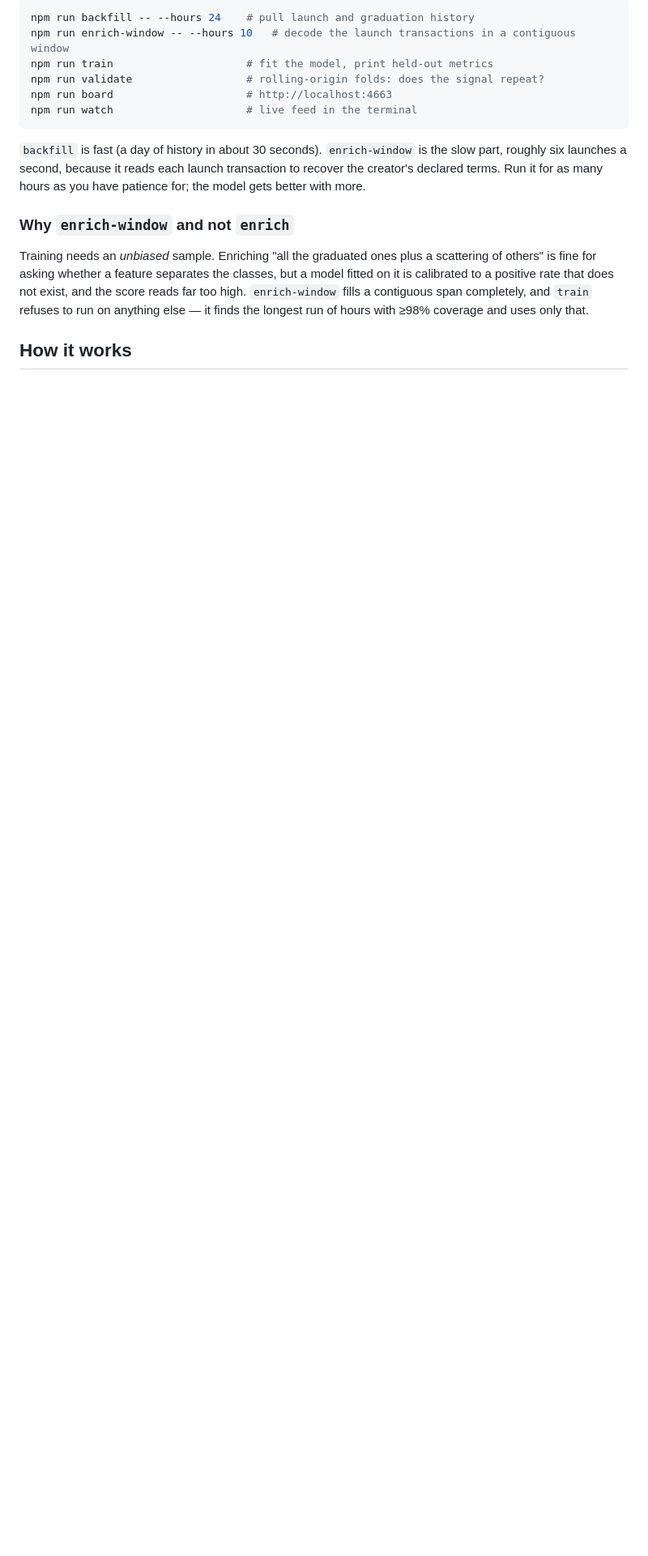
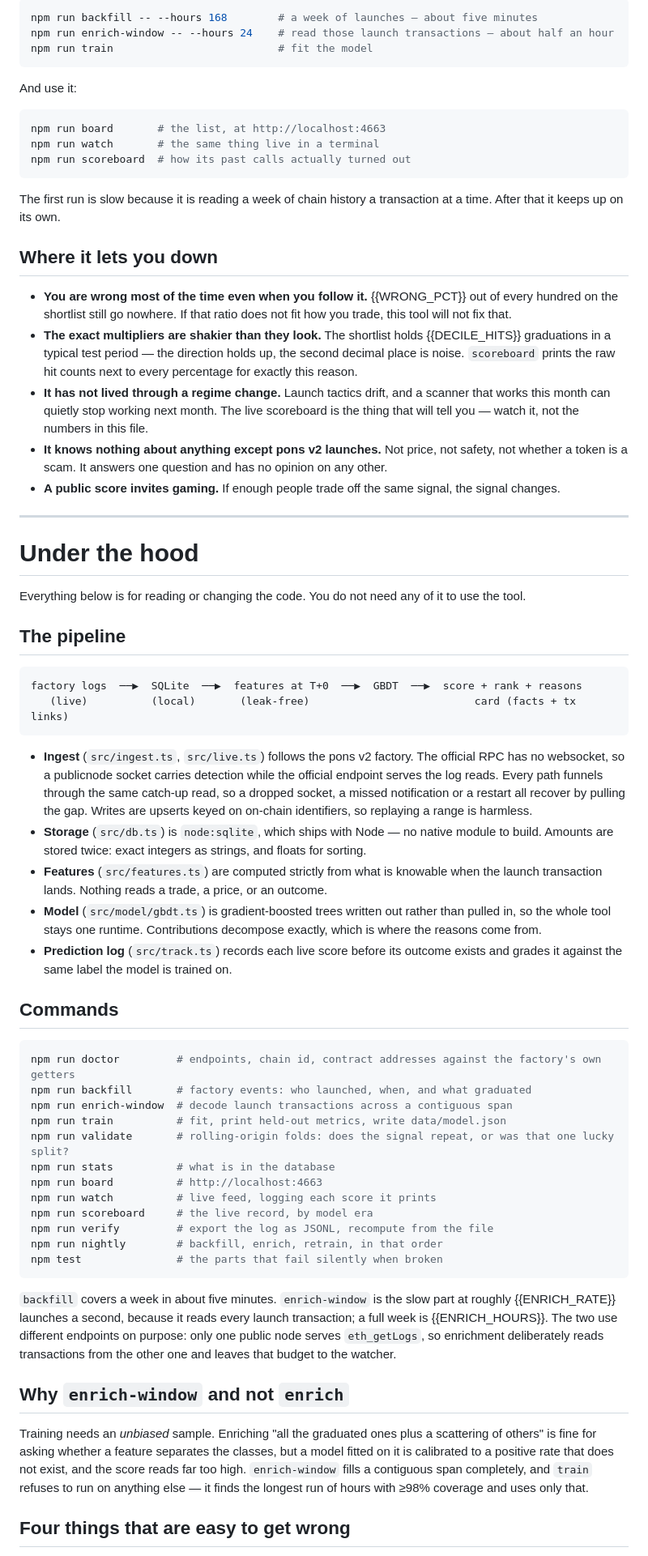
Before and after one commit to Artemoon13/Ponscan-, a Markdown page: README.md, the part around one of its changes. Shown at 81% size. GitHub-like rendering; blank space fills up the shorter version.

````diff
--- a/README.md
+++ b/README.md
@@ -49,18 +92,87 @@ the addresses in `src/config.ts`. Run it first; if it fails, nothing downstream
 
 ```bash
-npm run backfill -- --hours 24    # pull launch and graduation history
-npm run enrich-window -- --hours 10   # decode the launch transactions in a contiguous window
-npm run train                     # fit the model, print held-out metrics
-npm run validate                  # rolling-origin folds: does the signal repeat?
-npm run board                     # http://localhost:4663
-npm run watch                     # live feed in the terminal
+npm run backfill -- --hours 168        # a week of launches — about five minutes
+npm run enrich-window -- --hours 24    # read those launch transactions — about half an hour
+npm run train                          # fit the model
 ```
 
-`backfill` is fast (a day of history in about 30 seconds). `enrich-window` is the slow part, roughly
-six launches a second, because it reads each launch transaction to recover the creator's declared
-terms. Run it for as many hours as you have patience for; the model gets better with more.
+And use it:
 
-### Why `enrich-window` and not `enrich`
+```bash
+npm run board       # the list, at http://localhost:4663
+npm run watch       # the same thing live in a terminal
+npm run scoreboard  # how its past calls actually turned out
+```
+
+The first run is slow because it is reading a week of chain history a transaction at a time. After
+that it keeps up on its own.
+
+## Where it lets you down
+
+- **You are wrong most of the time even when you follow it.** {{WRONG_PCT}} out of every hundred on
+  the shortlist still go nowhere. If that ratio does not fit how you trade, this tool will not fix
+  that.
+- **The exact multipliers are shakier than they look.** The shortlist holds {{DECILE_HITS}}
+  graduations in a typical test period — the direction holds up, the second decimal place is noise.
+  `scoreboard` prints the raw hit counts next to every percentage for exactly this reason.
+- **It has not lived through a regime change.** Launch tactics drift, and a scanner that works this
+  month can quietly stop working next month. The live scoreboard is the thing that will tell you —
+  watch it, not the numbers in this file.
+- **It knows nothing about anything except pons v2 launches.** Not price, not safety, not whether a
+  token is a scam. It answers one question and has no opinion on any other.
+- **A public score invites gaming.** If enough people trade off the same signal, the signal changes.
+
+---
+
+# Under the hood
+
+Everything below is for reading or changing the code. You do not need any of it to use the tool.
+
+## The pipeline
+
+```
+factory logs  ──▶  SQLite  ──▶  features at T+0  ──▶  GBDT  ──▶  score + rank + reasons
+   (live)          (local)       (leak-free)                          card (facts + tx links)
+```
+
+- **Ingest** (`src/ingest.ts`, `src/live.ts`) follows the pons v2 factory. The official RPC has no
+  websocket, so a publicnode socket carries detection while the official endpoint serves the log
+  reads. Every path funnels through the same catch-up read, so a dropped socket, a missed
+  notification or a restart all recover by pulling the gap. Writes are upserts keyed on on-chain
+  identifiers, so replaying a range is harmless.
+- **Storage** (`src/db.ts`) is `node:sqlite`, which ships with Node — no native module to build.
+  Amounts are stored twice: exact integers as strings, and floats for sorting.
+- **Features** (`src/features.ts`) are computed strictly from what is knowable when the launch
+  transaction lands. Nothing reads a trade, a price, or an outcome.
+- **Model** (`src/model/gbdt.ts`) is gradient-boosted trees written out rather than pulled in, so the
+  whole tool stays one runtime. Contributions decompose exactly, which is where the reasons come from.
+- **Prediction log** (`src/track.ts`) records each live score before its outcome exists and grades it
+  against the same label the model is trained on.
+
+## Commands
+
+```bash
+npm run doctor         # endpoints, chain id, contract addresses against the factory's own getters
+npm run backfill       # factory events: who launched, when, and what graduated
+npm run enrich-window  # decode launch transactions across a contiguous span
+npm run train          # fit, print held-out metrics, write data/model.json
+npm run validate       # rolling-origin folds: does the signal repeat, or was that one lucky split?
+npm run stats          # what is in the database
+npm run board          # http://localhost:4663
+npm run watch          # live feed, logging each score it prints
+npm run scoreboard     # the live record, by model era
+npm run verify         # export the log as JSONL, recompute from the file
+npm run nightly        # backfill, enrich, retrain, in that order
+npm test               # the parts that fail silently when broken
+```
+
+`backfill` covers a week in about five minutes. `enrich-window` is the slow part at roughly
+{{ENRICH_RATE}} launches a second, because it reads every launch transaction; a full week is
+{{ENRICH_HOURS}}. The two use different endpoints on purpose: only one public node serves
+`eth_getLogs`, so enrichment deliberately reads transactions from the other one and leaves that
+budget to the watcher.
+
+## Why `enrich-window` and not `enrich`
 
 Training needs an *unbiased* sample. Enriching "all the graduated ones plus a scattering of others"
 is fine for asking whether a feature separates the classes, but a model fitted on it is calibrated to
@@ -68,5 +180,5 @@ a positive rate that does not exist, and the score reads far too high. `enrich-w
 contiguous span completely, and `train` refuses to run on anything else — it finds the longest run of
 hours with ≥98% coverage and uses only that.
 
-## How it works
+## Four things that are easy to get wrong
 
````
Also changed, not shown: other parts of README.md (+105 -70 lines).
